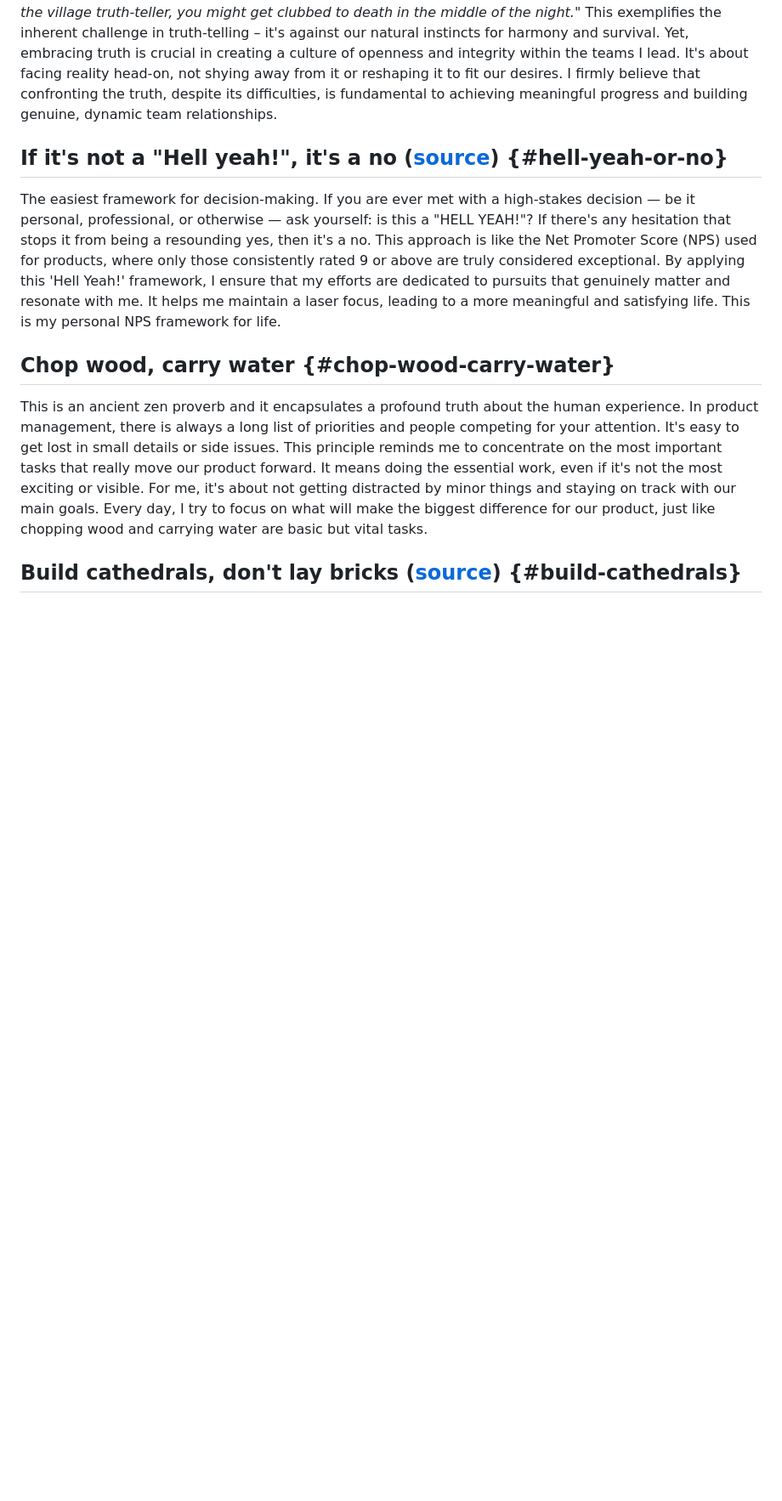
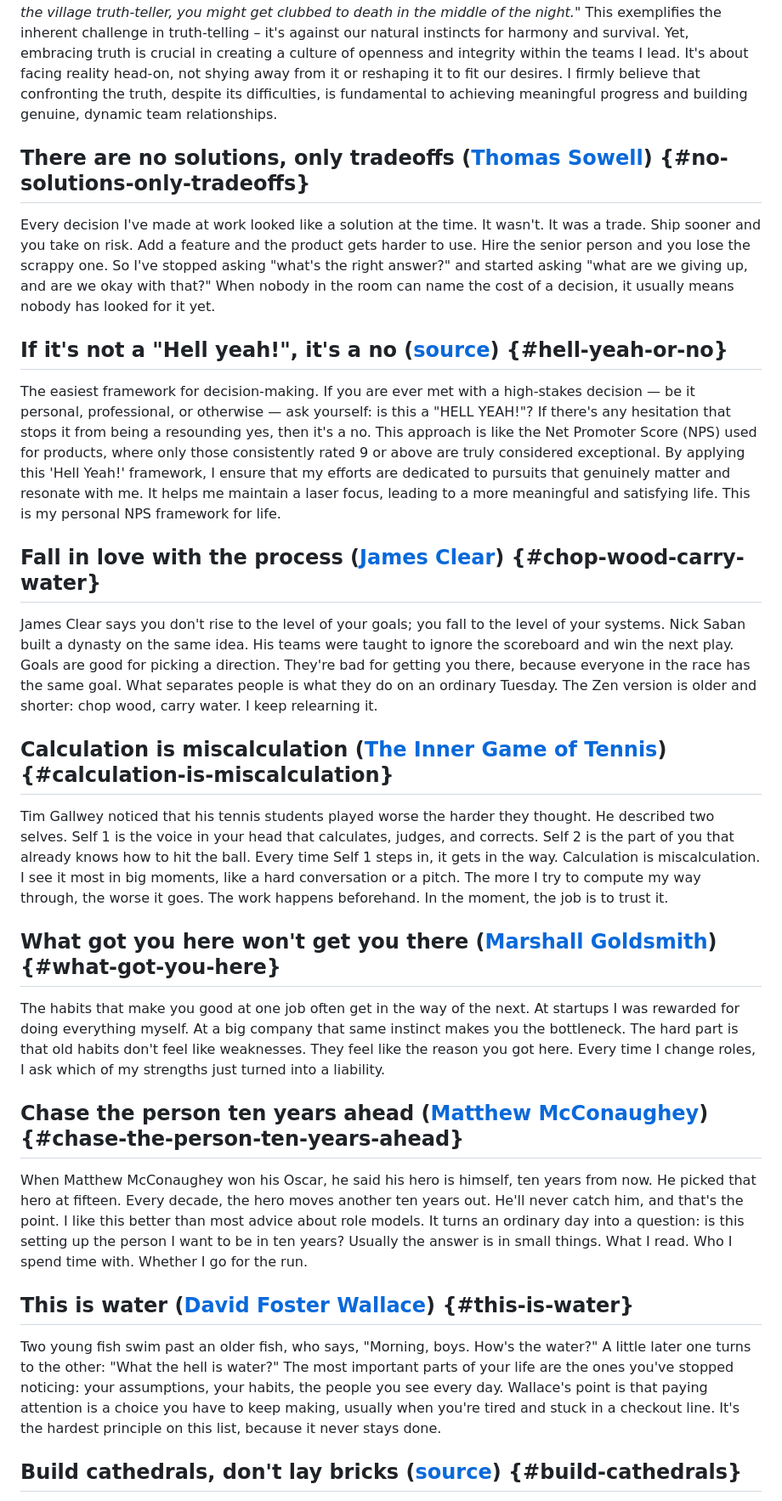
Before and after one commit to jamesrstew/jamesrstew.github.io, a Markdown page: content/notes/principles.md, the part around one of its changes. Shown at 85% size. GitHub-like rendering; blank space fills up the shorter version.

Commit message:
five new principles
- tradeoffs, calculation is miscalculation, what got you here, chase the person 10 years ahead, this is water
- merged chop wood carry water into a process one with james clear + saban
- writing rules for the notes in CLAUDE.md (pg + scott adams)

```diff
--- a/content/notes/principles.md
+++ b/content/notes/principles.md
@@ -12,13 +13,33 @@ This list is dynamic and will evolve as I do. It's open to changes as I learn an
 
 In every team, company, or organization, conflict is a natural part of working together. When faced with conflict, we typically encounter two paths: seeking compromise or seeking truth. Opting for compromise is often the path of least resistance. Jeff Bezos illustrates this: "*Take you back in time 10,000 years, and you're in a small village. If you go along to get along, you can survive, you can procreate.*" He goes on, "*If you are the village truth-teller, you might get clubbed to death in the middle of the night.*" This exemplifies the inherent challenge in truth-telling – it's against our natural instincts for harmony and survival. Yet, embracing truth is crucial in creating a culture of openness and integrity within the teams I lead. It's about facing reality head-on, not shying away from it or reshaping it to fit our desires. I firmly believe that confronting the truth, despite its difficulties, is fundamental to achieving meaningful progress and building genuine, dynamic team relationships.
 
+## There are no solutions, only tradeoffs ([Thomas Sowell](https://www.goodreads.com/quotes/30225-there-are-no-solutions-there-are-only-trade-offs-and)) {#no-solutions-only-tradeoffs}
+
+Every decision I've made at work looked like a solution at the time. It wasn't. It was a trade. Ship sooner and you take on risk. Add a feature and the product gets harder to use. Hire the senior person and you lose the scrappy one. So I've stopped asking "what's the right answer?" and started asking "what are we giving up, and are we okay with that?" When nobody in the room can name the cost of a decision, it usually means nobody has looked for it yet.
+
 ## If it's not a "Hell yeah!", it's a no ([source](https://sive.rs/hellyeah)) {#hell-yeah-or-no}
 
 The easiest framework for decision-making. If you are ever met with a high-stakes decision — be it personal, professional, or otherwise — ask yourself: is this a "HELL YEAH!"? If there's any hesitation that stops it from being a resounding yes, then it's a no. This approach is like the Net Promoter Score (NPS) used for products, where only those consistently rated 9 or above are truly considered exceptional. By applying this 'Hell Yeah!' framework, I ensure that my efforts are dedicated to pursuits that genuinely matter and resonate with me. It helps me maintain a laser focus, leading to a more meaningful and satisfying life. This is my personal NPS framework for life.
 
-## Chop wood, carry water {#chop-wood-carry-water}
+## Fall in love with the process ([James Clear](https://jamesclear.com/quotes/you-do-not-rise-to-the-level-of-your-goals-you-fall-to-the-level-of-your-systems)) {#chop-wood-carry-water}
 
-This is an ancient zen proverb and it encapsulates a profound truth about the human experience. In product management, there is always a long list of priorities and people competing for your attention. It's easy to get lost in small details or side issues. This principle reminds me to concentrate on the most important tasks that really move our product forward. It means doing the essential work, even if it's not the most exciting or visible. For me, it's about not getting distracted by minor things and staying on track with our main goals. Every day, I try to focus on what will make the biggest difference for our product, just like chopping wood and carrying water are basic but vital tasks.
+James Clear says you don't rise to the level of your goals; you fall to the level of your systems. Nick Saban built a dynasty on the same idea. His teams were taught to ignore the scoreboard and win the next play. Goals are good for picking a direction. They're bad for getting you there, because everyone in the race has the same goal. What separates people is what they do on an ordinary Tuesday. The Zen version is older and shorter: chop wood, carry water. I keep relearning it.
+
+## Calculation is miscalculation ([The Inner Game of Tennis](https://theinnergame.com/inner-game-books/the-inner-game-of-tennis/)) {#calculation-is-miscalculation}
+
+Tim Gallwey noticed that his tennis students played worse the harder they thought. He described two selves. Self 1 is the voice in your head that calculates, judges, and corrects. Self 2 is the part of you that already knows how to hit the ball. Every time Self 1 steps in, it gets in the way. Calculation is miscalculation. I see it most in big moments, like a hard conversation or a pitch. The more I try to compute my way through, the worse it goes. The work happens beforehand. In the moment, the job is to trust it.
+
+## What got you here won't get you there ([Marshall Goldsmith](https://marshallgoldsmith.com/book-page-what-got-you-here/)) {#what-got-you-here}
+
+The habits that make you good at one job often get in the way of the next. At startups I was rewarded for doing everything myself. At a big company that same instinct makes you the bottleneck. The hard part is that old habits don't feel like weaknesses. They feel like the reason you got here. Every time I change roles, I ask which of my strengths just turned into a liability.
+
+## Chase the person ten years ahead ([Matthew McConaughey](https://americanrhetoric.com/speeches/matthewmcconaugheyoscaracceptance.htm)) {#chase-the-person-ten-years-ahead}
+
+When Matthew McConaughey won his Oscar, he said his hero is himself, ten years from now. He picked that hero at fifteen. Every decade, the hero moves another ten years out. He'll never catch him, and that's the point. I like this better than most advice about role models. It turns an ordinary day into a question: is this setting up the person I want to be in ten years? Usually the answer is in small things. What I read. Who I spend time with. Whether I go for the run.
+
+## This is water ([David Foster Wallace](https://fs.blog/david-foster-wallace-this-is-water/)) {#this-is-water}
+
+Two young fish swim past an older fish, who says, "Morning, boys. How's the water?" A little later one turns to the other: "What the hell is water?" The most important parts of your life are the ones you've stopped noticing: your assumptions, your habits, the people you see every day. Wallace's point is that paying attention is a choice you have to keep making, usually when you're tired and stuck in a checkout line. It's the hardest principle on this list, because it never stays done.
 
 ## Build cathedrals, don't lay bricks ([source](https://coda.io/blog/product-teams/principles-of-great-product-teams/cathedrals)) {#build-cathedrals}
 
```
Also changed, not shown: other parts of content/notes/principles.md (+1 -0 lines).
